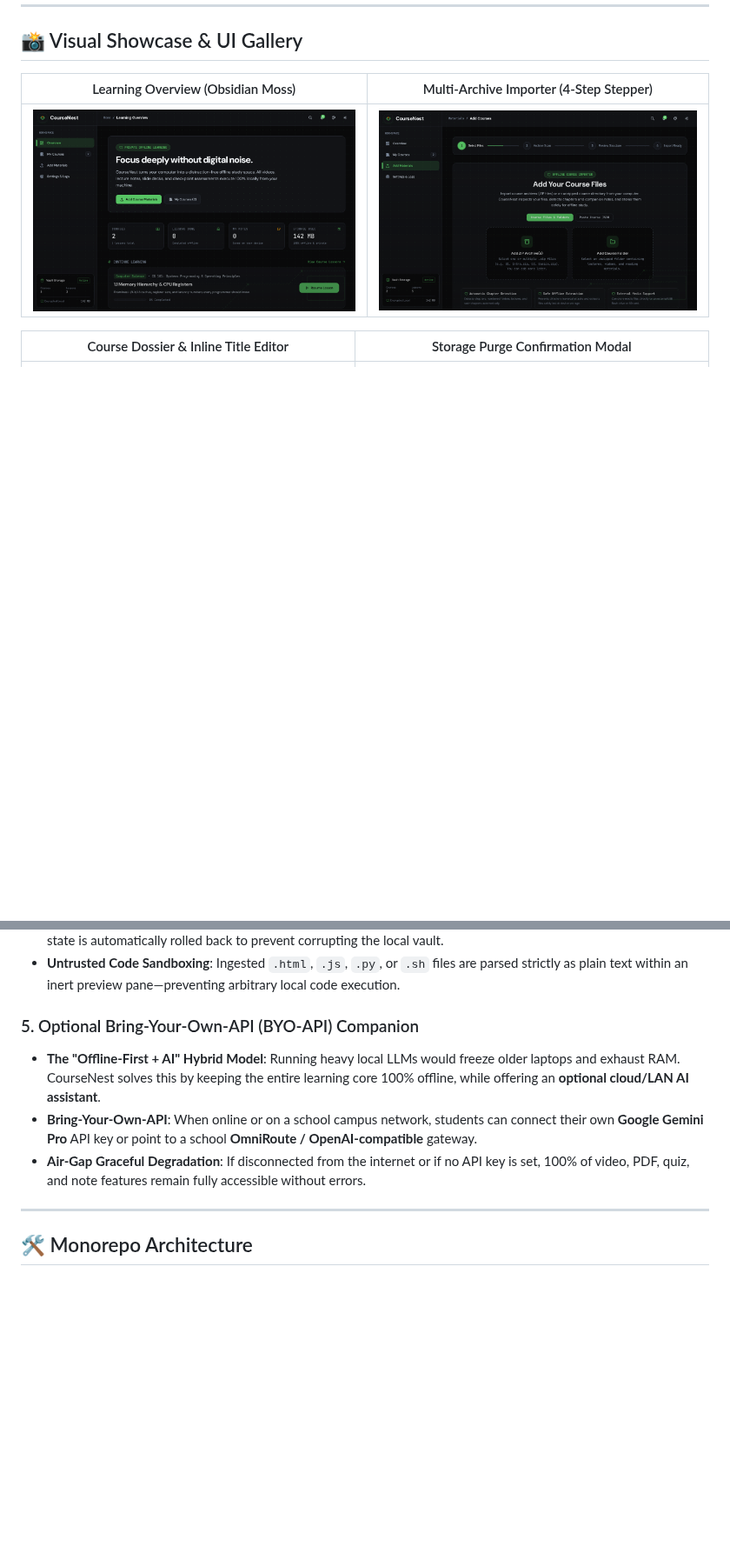
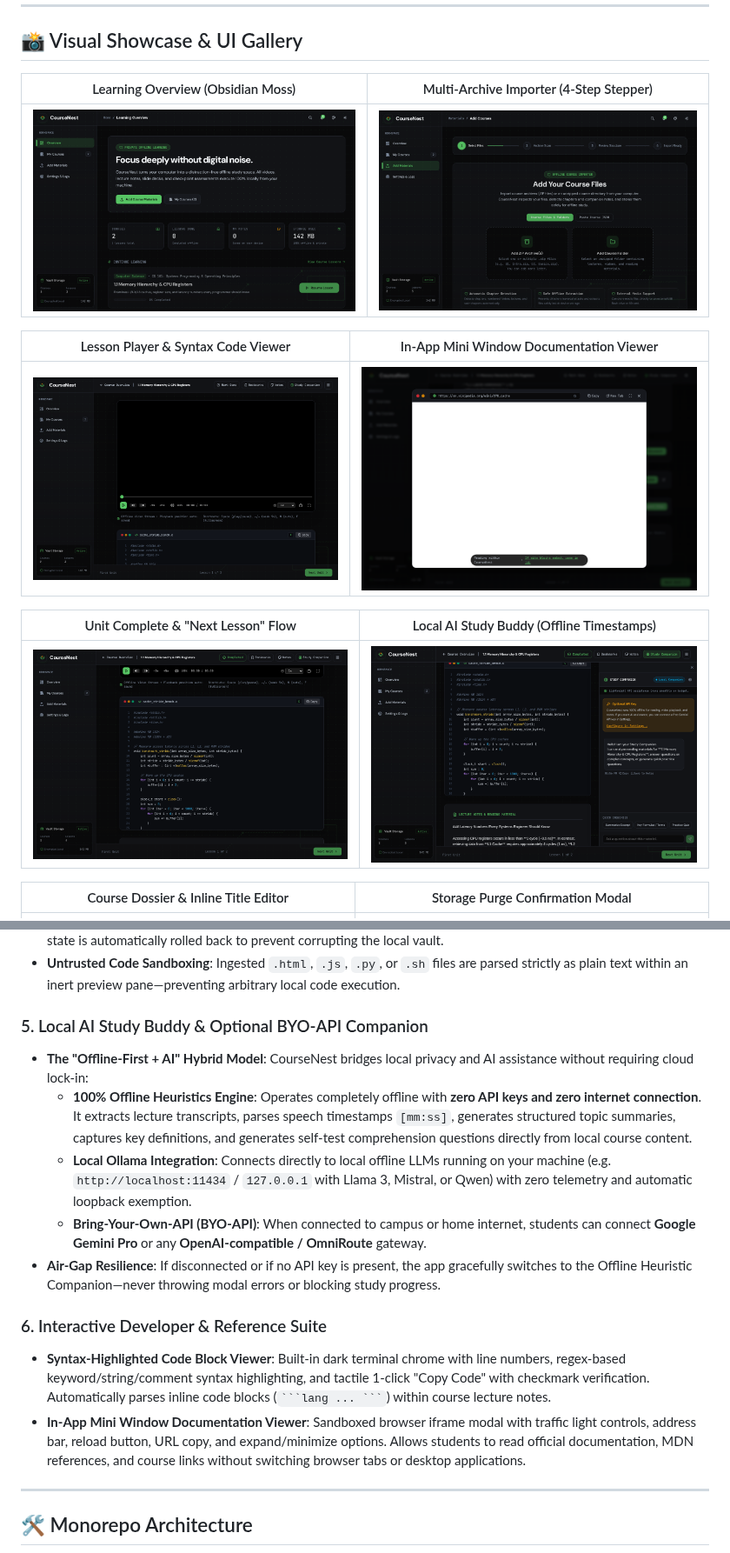
Before and after one commit to PixelApprentice/CourseNest, a Markdown page: README.md, 2 parts joined by grey strips. Shown at 87% size. Rendered like a GitHub page; pictures changed too: docs/screenshots/04_lesson_player.png, docs/screenshots/04b_mini_window_link.png (added), docs/screenshots/04c_unit_complete_next.png (added); blank space fills up the shorter version.

Commit message:
feat: add mcp server, in-app mini window, code viewer & local ai study buddy

````diff
--- a/README.md
+++ b/README.md
@@ -40,6 +40,14 @@ CourseNest features a **built-in 9-theme design studio** with bespoke typography
 | :---: | :---: |
 | ![Home Dashboard](docs/screenshots/01_home_dashboard.png) | ![Import Wizard](docs/screenshots/05_import_wizard.png) |
 
+| Lesson Player & Syntax Code Viewer | In-App Mini Window Documentation Viewer |
+| :---: | :---: |
+| ![Lesson Player](docs/screenshots/04_lesson_player.png) | ![Mini Window](docs/screenshots/04b_mini_window_link.png) |
+
+| Unit Complete & "Next Lesson" Flow | Local AI Study Buddy (Offline Timestamps) |
+| :---: | :---: |
+| ![Unit Complete](docs/screenshots/04c_unit_complete_next.png) | ![Local AI Buddy](docs/screenshots/04d_local_ai_study_buddy.png) |
+
 | Course Dossier & Inline Title Editor | Storage Purge Confirmation Modal |
 | :---: | :---: |
 | ![Course Landing](docs/screenshots/03_course_landing.png) | ![Delete Purge Modal](docs/screenshots/03b_delete_purge_modal.png) |
@@ -108,10 +119,16 @@ CourseNest operates with an **air-gapped, zero-cloud architecture**. Decompresse
 * **Atomic Staging & Rollback**: Ingestion executes inside a temporary staging sandbox. If any validation fails, partial state is automatically rolled back to prevent corrupting the local vault.
 * **Untrusted Code Sandboxing**: Ingested `.html`, `.js`, `.py`, or `.sh` files are parsed strictly as plain text within an inert preview pane—preventing arbitrary local code execution.
 
-### 5. Optional Bring-Your-Own-API (BYO-API) Companion
-* **The "Offline-First + AI" Hybrid Model**: Running heavy local LLMs would freeze older laptops and exhaust RAM. CourseNest solves this by keeping the entire learning core 100% offline, while offering an **optional cloud/LAN AI assistant**.
-* **Bring-Your-Own-API**: When online or on a school campus network, students can connect their own **Google Gemini Pro** API key or point to a school **OmniRoute / OpenAI-compatible** gateway.
-* **Air-Gap Graceful Degradation**: If disconnected from the internet or if no API key is set, 100% of video, PDF, quiz, and note features remain fully accessible without errors.
+### 5. Local AI Study Buddy & Optional BYO-API Companion
+* **The "Offline-First + AI" Hybrid Model**: CourseNest bridges local privacy and AI assistance without requiring cloud lock-in:
+  - **100% Offline Heuristics Engine**: Operates completely offline with **zero API keys and zero internet connection**. It extracts lecture transcripts, parses speech timestamps `[mm:ss]`, generates structured topic summaries, captures key definitions, and generates self-test comprehension questions directly from local course content.
+  - **Local Ollama Integration**: Connects directly to local offline LLMs running on your machine (e.g. `http://localhost:11434` / `127.0.0.1` with Llama 3, Mistral, or Qwen) with zero telemetry and automatic loopback exemption.
+  - **Bring-Your-Own-API (BYO-API)**: When connected to campus or home internet, students can connect **Google Gemini Pro** or any **OpenAI-compatible / OmniRoute** gateway.
+* **Air-Gap Resilience**: If disconnected or if no API key is present, the app gracefully switches to the Offline Heuristic Companion—never throwing modal errors or blocking study progress.
+
+### 6. Interactive Developer & Reference Suite
+* **Syntax-Highlighted Code Block Viewer**: Built-in dark terminal chrome with line numbers, regex-based keyword/string/comment syntax highlighting, and tactile 1-click "Copy Code" with checkmark verification. Automatically parses inline code blocks (` ```lang ... ``` `) within course lecture notes.
+* **In-App Mini Window Documentation Viewer**: Sandboxed browser iframe modal with traffic light controls, address bar, reload button, URL copy, and expand/minimize options. Allows students to read official documentation, MDN references, and course links without switching browser tabs or desktop applications.
 
 ---
 
````
Also changed, not shown: other parts of README.md (+56 -2 lines), 14 other files.
